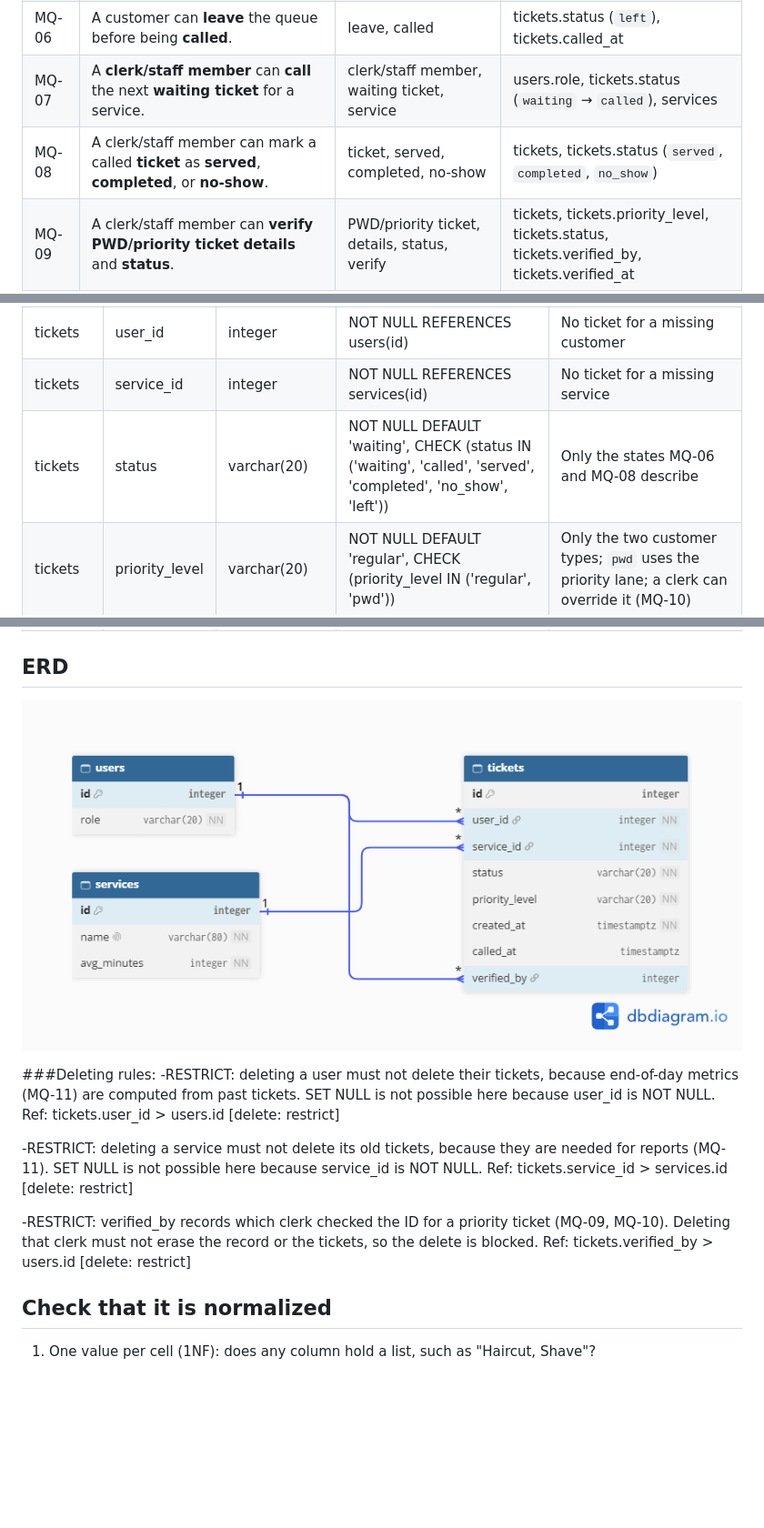
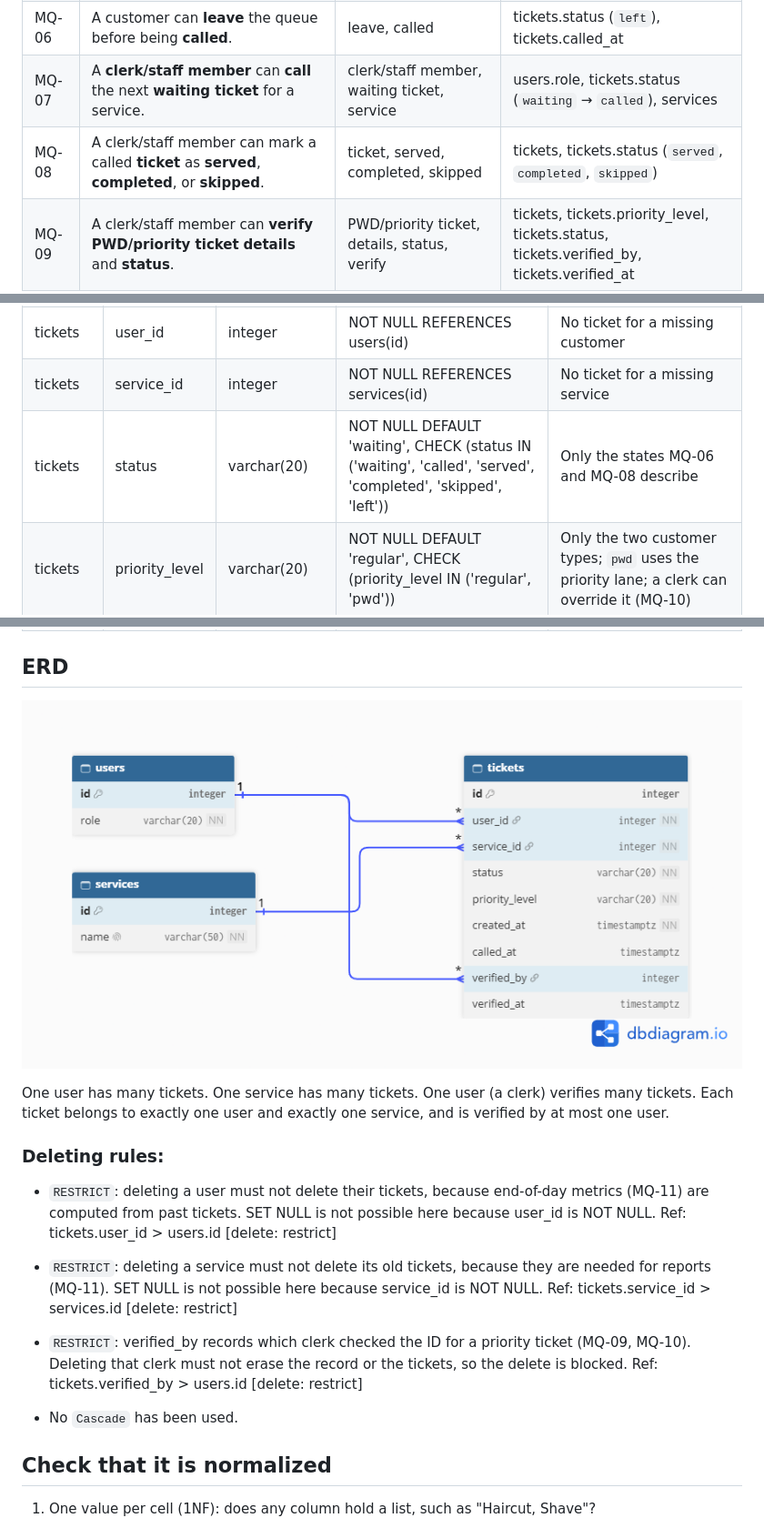
Before and after one commit to sadcattoo/ccc181, a Markdown page: docs/week4/schema.md, 3 parts joined by grey strips. Shown: that part at 91% size. GitHub-like rendering; pictures changed too: docs/week4/screenshots/erd.png; blank space fills up the shorter version.

Commit message:
Self-review of my schema + changes on erd and schema.md

```diff
--- a/docs/week4/schema.md
+++ b/docs/week4/schema.md
@@ -10,7 +10,7 @@
 | MQ-05 | A customer can receive **audio chime** and **high-contrast screen call out**. *(Could, later)* | audio chime, high-contrast screen call out | *(triggered when tickets.status becomes `called`; no new column)* |
 | MQ-06 | A customer can **leave** the queue before being **called**. | leave, called | tickets.status (`left`), tickets.called_at |
 | MQ-07 | A **clerk/staff member** can **call** the next **waiting ticket** for a service. | clerk/staff member, waiting ticket, service | users.role, tickets.status (`waiting` → `called`), services |
-| MQ-08 | A clerk/staff member can mark a called **ticket** as **served**, **completed**, or **no-show**. | ticket, served, completed, no-show | tickets, tickets.status (`served`, `completed`, `no_show`) |
+| MQ-08 | A clerk/staff member can mark a called **ticket** as **served**, **completed**, or **skipped**. | ticket, served, completed, skipped | tickets, tickets.status (`served`, `completed`, `skipped`) |
 | MQ-09 | A clerk/staff member can **verify** **PWD/priority ticket** **details** and **status**. | PWD/priority ticket, details, status, verify | tickets, tickets.priority_level, tickets.status, tickets.verified_by, tickets.verified_at |
 | MQ-10 | A clerk/staff can manually **adjust or override** a ticket's **priority level** upon physically verifying a customer's **ID** at the counter. | priority level, ID, override | tickets.priority_level, tickets.verified_by, tickets.verified_at *(ID is checked in person, not stored)* |
 | MQ-11 | A clerk/staff can **export** end-of-day queue performance **metrics** (**average wait time**, **total served**, **priority ratio**, **total skipped**) to **CSV/PDF**. | metrics, average wait time, total served, priority ratio, total skipped | *(all computed)* from tickets.created_at, called_at, status, priority_level |
@@ -37,7 +37,7 @@
 | tickets | id | integer, generated | PRIMARY KEY | Used as the ticket number; generated, never reused |
 | tickets | user_id | integer | NOT NULL REFERENCES users(id) | No ticket for a missing customer |
 | tickets | service_id | integer | NOT NULL REFERENCES services(id) | No ticket for a missing service |
-| tickets | status | varchar(20) | NOT NULL DEFAULT 'waiting', CHECK (status IN ('waiting', 'called', 'served', 'completed', 'no_show', 'left')) | Only the states MQ-06 and MQ-08 describe |
+| tickets | status | varchar(20) | NOT NULL DEFAULT 'waiting', CHECK (status IN ('waiting', 'called', 'served', 'completed', 'skipped', 'left')) | Only the states MQ-06 and MQ-08 describe |
 | tickets | priority_level | varchar(20) | NOT NULL DEFAULT 'regular', CHECK (priority_level IN ('regular', 'pwd')) | Only the two customer types; `pwd` uses the priority lane; a clerk can override it (MQ-10) |
 | tickets | created_at | timestamptz | NOT NULL DEFAULT now() | Time zone safe; set by the database; used for ordering and wait time |
 | tickets | called_at | timestamptz | CHECK (called_at IS NULL OR called_at >= created_at) | Empty until called; cannot be before the ticket was created |
@@ -48,18 +48,21 @@
 ## ERD
 ![ERD](screenshots/erd.png)
 
-###Deleting rules:
--RESTRICT: deleting a user must not delete their tickets, because end-of-day metrics (MQ-11) are computed from past tickets.
+One user has many tickets. One service has many tickets. One user (a clerk) verifies many tickets. Each ticket belongs to exactly one user and exactly one service, and is verified by at most one user.
+
+### Deleting rules:
+- `RESTRICT`: deleting a user must not delete their tickets, because end-of-day metrics (MQ-11) are computed from past tickets.
 SET NULL is not possible here because user_id is NOT NULL.
 Ref: tickets.user_id > users.id [delete: restrict]
 
--RESTRICT: deleting a service must not delete its old tickets, because they are needed for reports (MQ-11).
+- `RESTRICT`: deleting a service must not delete its old tickets, because they are needed for reports (MQ-11).
 SET NULL is not possible here because service_id is NOT NULL.
 Ref: tickets.service_id > services.id [delete: restrict]
 
--RESTRICT: verified_by records which clerk checked the ID for a priority ticket (MQ-09, MQ-10). Deleting that clerk must not erase the record or the tickets, so the delete is blocked.
+- `RESTRICT`: verified_by records which clerk checked the ID for a priority ticket (MQ-09, MQ-10). Deleting that clerk must not erase the record or the tickets, so the delete is blocked.
 Ref: tickets.verified_by > users.id [delete: restrict]
 
+- No `Cascade` has been used.
 
 ## Check that it is normalized
 
```
Also changed, not shown: docs/week4/schema-review.md (added, +33 -0 lines).
